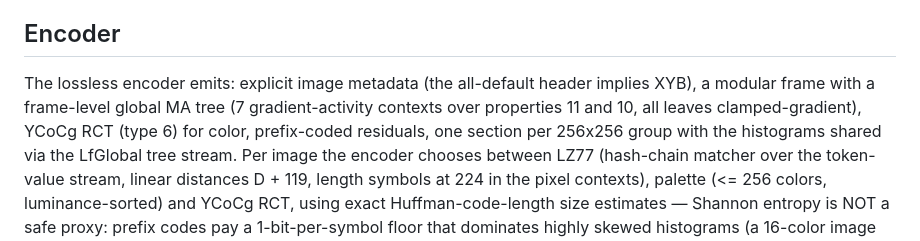
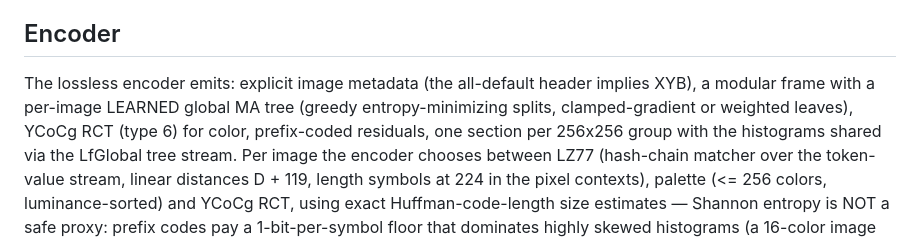
Before and after one commit to zenbaku/koni_jxl, a Markdown page: doc/spec_notes.md, the part around the change. GitHub-like rendering.

Commit message:
docs: fix stale fixed-tree description in encoder spec_notes
Co-Authored-By: Claude Fable 5 <noreply@anthropic.com>
Claude-Session: https://claude.ai/code/session_016G8CKFTcnyXEwpGsxidECN

```diff
--- a/doc/spec_notes.md
+++ b/doc/spec_notes.md
@@ -80,9 +80,9 @@ Modular images have no DC image and stream straight to complete.
 ## Encoder
 
 The lossless encoder emits: explicit image metadata (the all-default
-header implies XYB), a modular frame with a frame-level global MA tree
-(7 gradient-activity contexts over properties 11 and 10, all leaves
-clamped-gradient), YCoCg RCT (type 6) for color, prefix-coded residuals,
+header implies XYB), a modular frame with a per-image LEARNED global MA
+tree (greedy entropy-minimizing splits, clamped-gradient or weighted
+leaves), YCoCg RCT (type 6) for color, prefix-coded residuals,
 one section per 256x256 group with the histograms shared via the
 LfGlobal tree stream. Per image the encoder chooses between LZ77
 (hash-chain matcher over the token-value stream, linear distances
```
